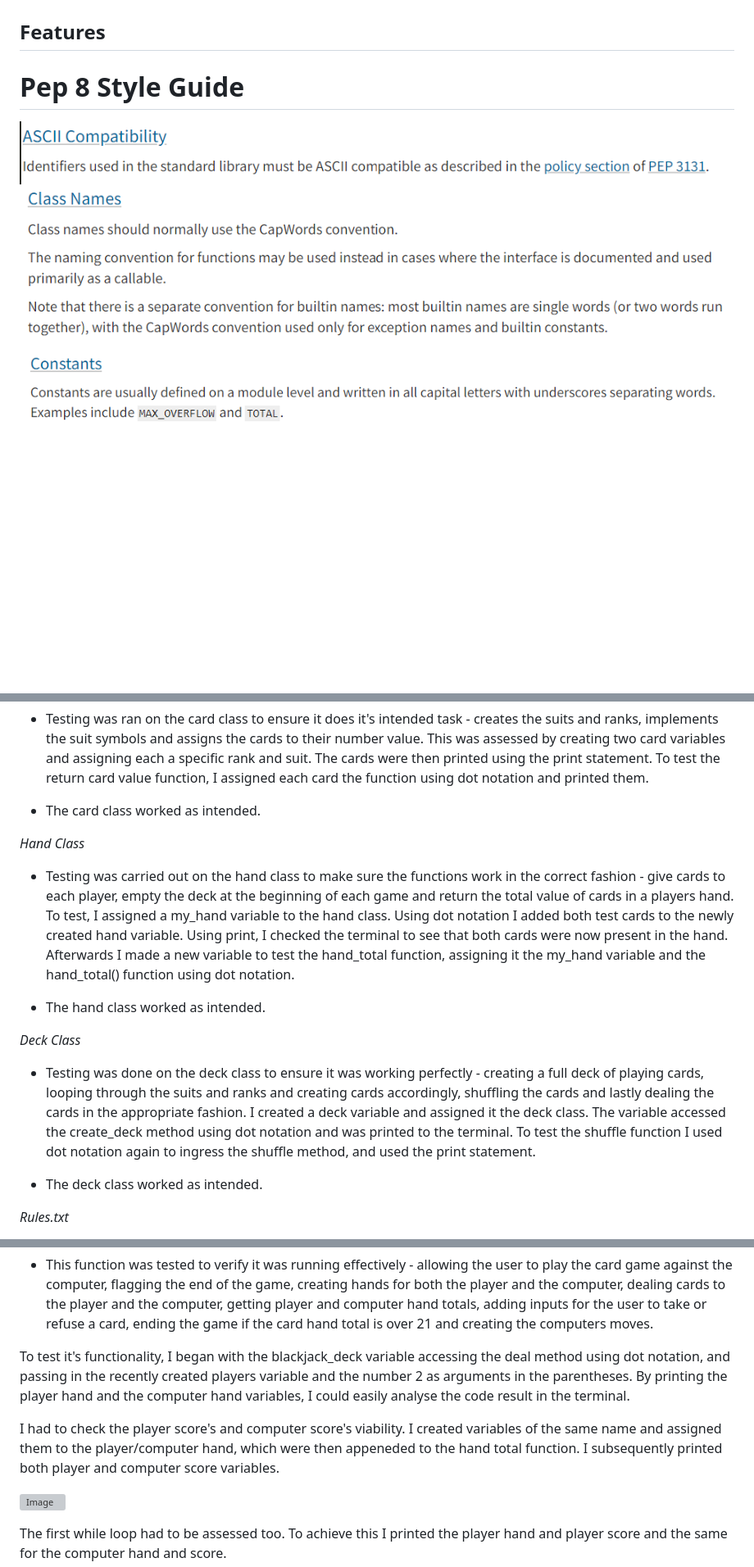
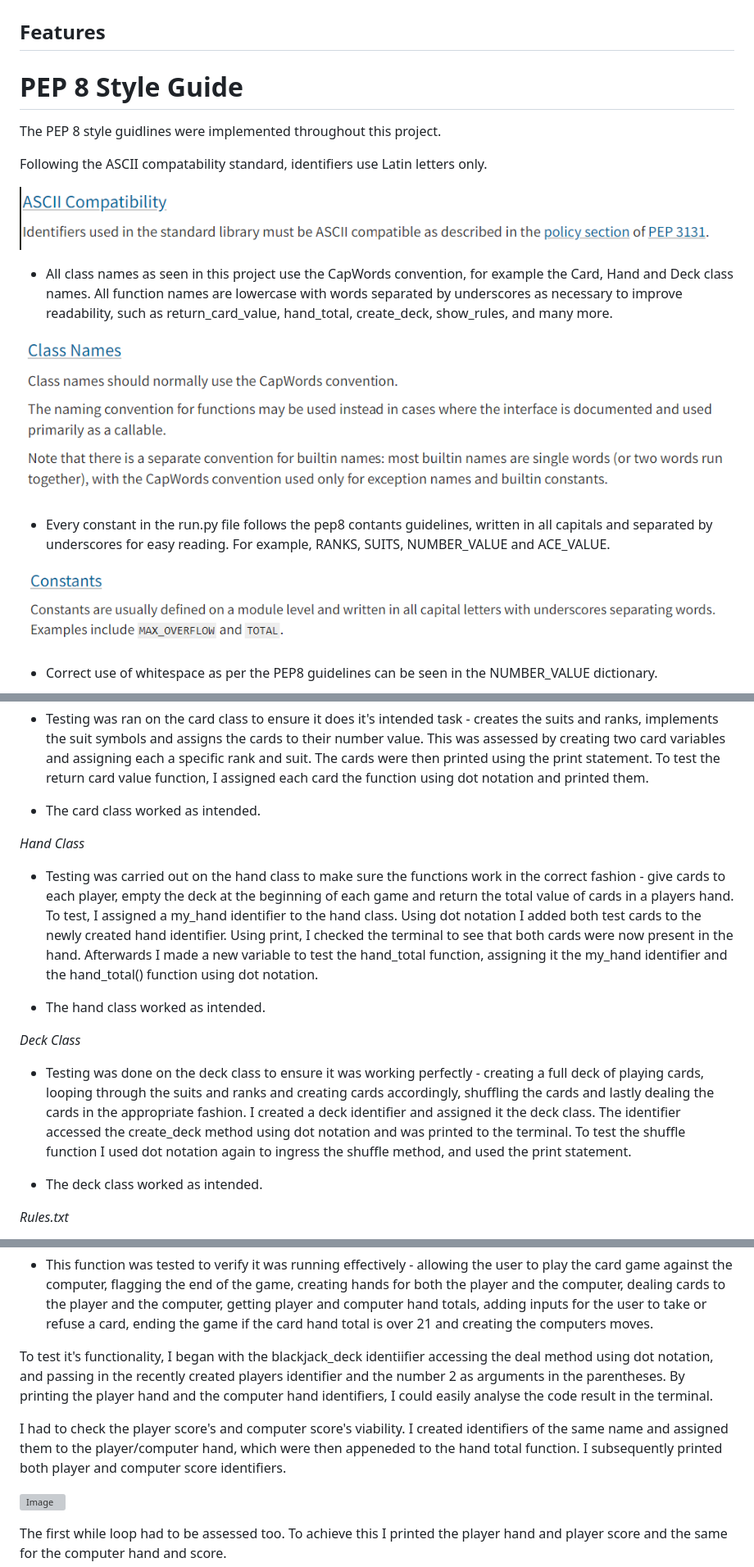
Before and after one commit to erincunningham7/project-portfolio-three, a Markdown page: README.md, 3 parts joined by grey strips. Shown at 82% size. Rendered like a GitHub page; blank space fills up the shorter version; grey boxes are pictures that could not be loaded.

Commit message:
Update pep 8 style guide in readme file

```diff
--- a/README.md
+++ b/README.md
@@ -39,11 +39,24 @@ This is a simple blackjack game. This python game has all the attributes of the
 
 ## Features
 
-# Pep 8 Style Guide
+# PEP 8 Style Guide
+
+ The PEP 8 style guidlines were implemented throughout this project.
+
+ Following the ASCII compatability standard, identifiers use Latin letters only.
 
 ![Image](images/pep-8-ascii.png)
+
+* All class names as seen in this project use the CapWords convention, for example the Card, Hand and Deck class names. All function names are lowercase with words separated by underscores as necessary to improve readability, such as return_card_value, hand_total, create_deck, show_rules, and many more.
+
 ![Image](images/pep-8-class-names.png)
+
+* Every constant in the run.py file follows the pep8 contants guidelines, written in all capitals and separated by underscores for easy reading. For example, RANKS, SUITS, NUMBER_VALUE and ACE_VALUE.
+
 ![Image](images/pep-8-constants.png)
+
+* Correct use of whitespace as per the PEP8 guidelines can be seen in the NUMBER_VALUE dictionary.
+
 ![Image](images/pep-8-whitespace.png)
 
 <a name="tech-used"></a>
@@ -68,13 +81,13 @@ This is a simple blackjack game. This python game has all the attributes of the
 
 *Hand Class*
 
-* Testing was carried out on the hand class to make sure the functions work in the correct fashion - give cards to each player, empty the deck at the beginning of each game and return the total value of cards in a players hand. To test, I assigned a my_hand variable to the hand class. Using dot notation I added both test cards to the newly created hand variable. Using print, I checked the terminal to see that both cards were now present in the hand. Afterwards I made a new variable to test the hand_total function, assigning it the my_hand variable and the hand_total() function using dot notation.
+* Testing was carried out on the hand class to make sure the functions work in the correct fashion - give cards to each player, empty the deck at the beginning of each game and return the total value of cards in a players hand. To test, I assigned a my_hand identifier to the hand class. Using dot notation I added both test cards to the newly created hand identifier. Using print, I checked the terminal to see that both cards were now present in the hand. Afterwards I made a new variable to test the hand_total function, assigning it the my_hand identifier and the hand_total() function using dot notation.
 
 * The hand class worked as intended.
 
 *Deck Class*
 
-* Testing was done on the deck class to ensure it was working perfectly - creating a full deck of playing cards, looping through the suits and ranks and creating cards accordingly, shuffling the cards and lastly dealing the cards in the appropriate fashion. I created a deck variable and assigned it the deck class. The variable accessed the create_deck method using dot notation and was printed to the terminal. To test the shuffle function I used dot notation again to ingress the shuffle method, and used the print statement.
+* Testing was done on the deck class to ensure it was working perfectly - creating a full deck of playing cards, looping through the suits and ranks and creating cards accordingly, shuffling the cards and lastly dealing the cards in the appropriate fashion. I created a deck identifier and assigned it the deck class. The identifier accessed the create_deck method using dot notation and was printed to the terminal. To test the shuffle function I used dot notation again to ingress the shuffle method, and used the print statement.
 
 * The deck class worked as intended.
 
@@ -88,9 +101,9 @@ This is a simple blackjack game. This python game has all the attributes of the
 
 * This function was tested to verify it was running effectively - allowing the user to play the card game against the computer, flagging the end of the game, creating hands for both the player and the computer, dealing cards to the player and the computer, getting player and computer hand totals, adding inputs for the user to take or refuse a card, ending the game if the card hand total is over 21 and creating the computers moves.
 
-To test it's functionality, I began with the blackjack_deck variable accessing the deal method using dot notation, and passing in the recently created players variable and the number 2 as arguments in the parentheses. By printing the player hand and the computer hand variables, I could easily analyse the code result in the terminal.
+To test it's functionality, I began with the blackjack_deck identiifier accessing the deal method using dot notation, and passing in the recently created players identifier and the number 2 as arguments in the parentheses. By printing the player hand and the computer hand identifiers, I could easily analyse the code result in the terminal.
 
-I had to check the player score's and computer score's viability. I created variables of the same name and assigned them to the player/computer hand, which were then appeneded to the hand total function. I subsequently printed both player and computer score variables.
+I had to check the player score's and computer score's viability. I created identifiers of the same name and assigned them to the player/computer hand, which were then appeneded to the hand total function. I subsequently printed both player and computer score identifiers.
 
 ![Image](images/test-score.png)
 
```
